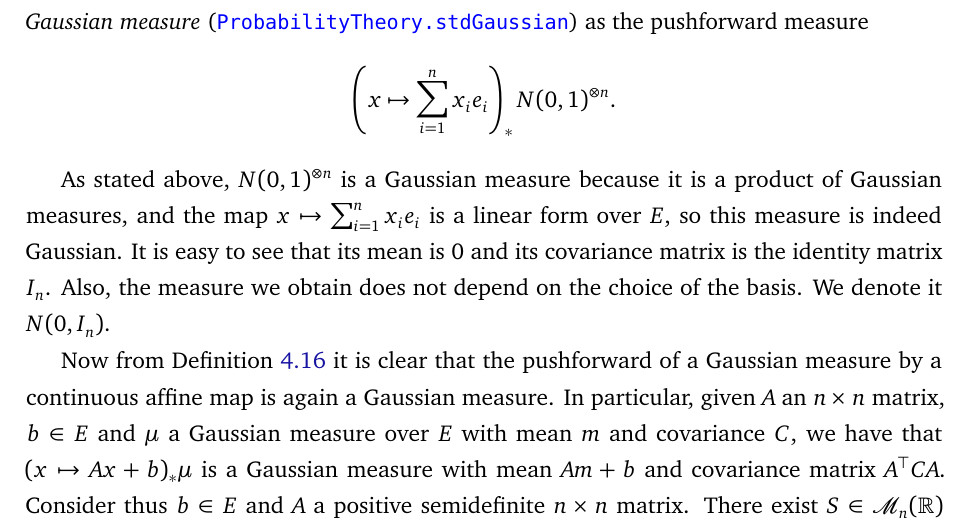
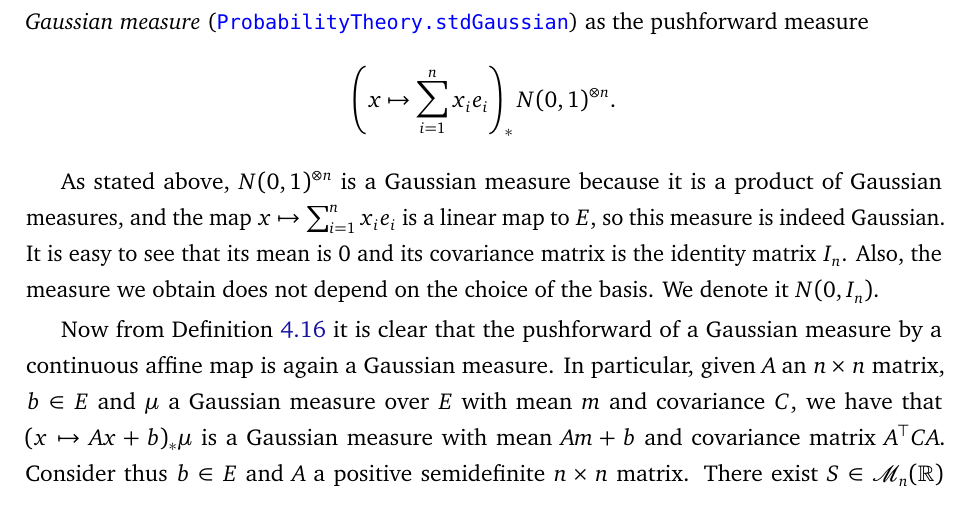
Before and after one commit to RemyDegenne/brownian-motion, a LaTeX document (BM_paper/main.tex): part of page 22 of 41, cut so that both start at the same text. Compiled offline with pdfLaTeX.

Commit message:
remove linear form

```diff
--- a/BM_paper/main.tex
+++ b/BM_paper/main.tex
@@ -622,7 +622,7 @@ As a bilinear form over a finite-dimensional vector-space can be represented by
 Assume now that $E$ is a Euclidean space with a basis $(e_1, \dots, e_n)$. We define the \emph{standard Gaussian measure} (\bmlink{Gaussian/MultivariateGaussian}{L33-L37}{ProbabilityTheory.stdGaussian}) as the pushforward measure
 $$\left(x \mapsto \sum_{i=1}^n x_i e_i\right)_* N(0, 1)^{\otimes n}.$$
 
-As stated above, $N(0, 1)^{\otimes n}$ is a Gaussian measure because it is a product of Gaussian measures, and the map $x \mapsto \sum_{i=1}^n x_i e_i$ is a linear form over $E$, so this measure is indeed Gaussian. It is easy to see that its mean is $0$ and its covariance matrix is the identity matrix $I_n$.
+As stated above, $N(0, 1)^{\otimes n}$ is a Gaussian measure because it is a product of Gaussian measures, and the map $x \mapsto \sum_{i=1}^n x_i e_i$ is a linear map to $E$, so this measure is indeed Gaussian. It is easy to see that its mean is $0$ and its covariance matrix is the identity matrix $I_n$.
 Also, the measure we obtain does not depend on the choice of the basis.
 We denote it $N(0, I_n)$.
 
```
